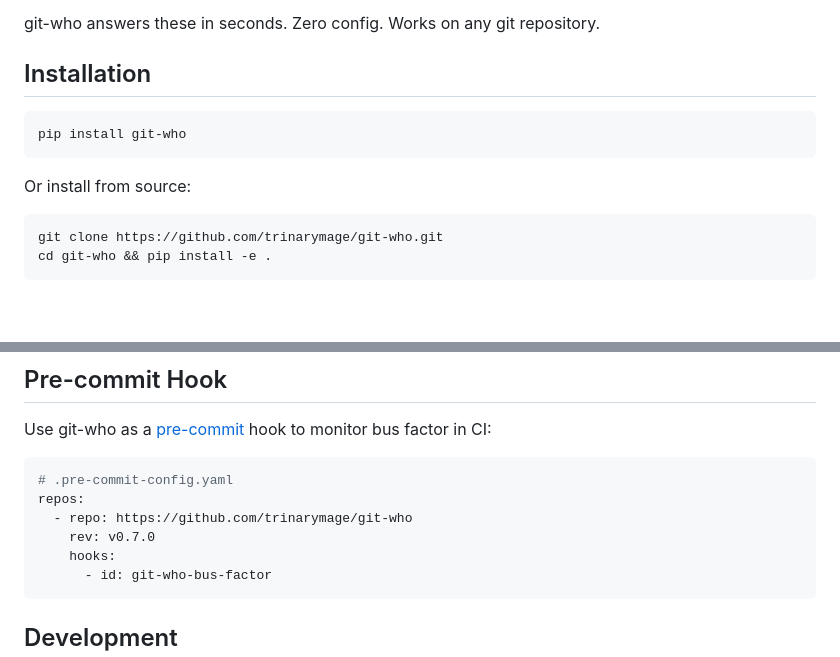
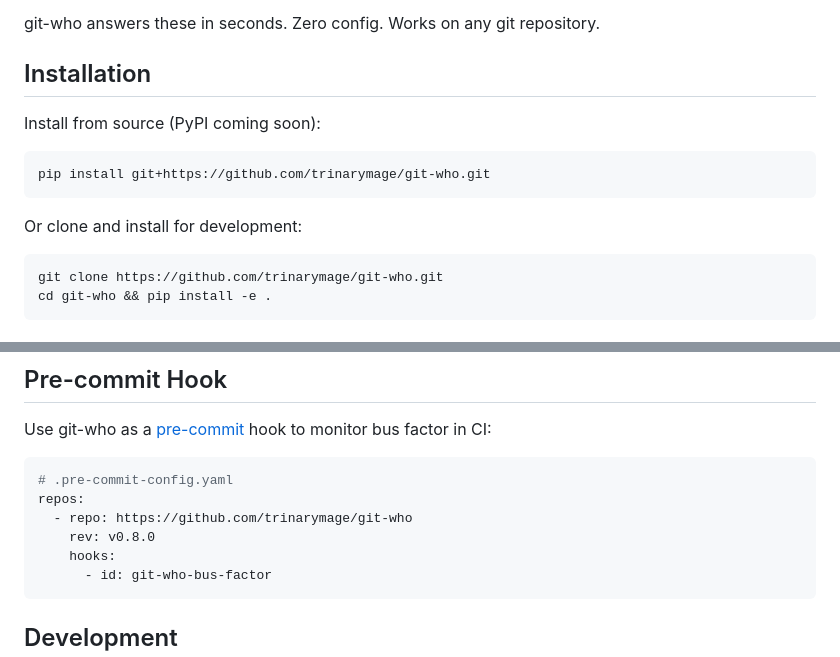
Before and after one commit to ebignumber/git-who, a Markdown page: README.md, 2 parts joined by grey strips. Drawn GitHub-style; blank space fills up the shorter version.

Commit message:
Fix installation instructions and pre-commit ref
- Update install to pip install from git (PyPI pending)
- Update pre-commit hook ref from v0.7.0 to v0.8.0

````diff
--- a/README.md
+++ b/README.md
@@ -56,11 +56,13 @@ git-who answers these in seconds. Zero config. Works on any git repository.
 
 ## Installation
 
+Install from source (PyPI coming soon):
+
 ```bash
-pip install git-who
+pip install git+https://github.com/trinarymage/git-who.git
 ```
 
-Or install from source:
+Or clone and install for development:
 
 ```bash
 git clone https://github.com/trinarymage/git-who.git
@@ -615,7 +617,7 @@ Use git-who as a [pre-commit](https://pre-commit.com/) hook to monitor bus facto
 # .pre-commit-config.yaml
 repos:
   - repo: https://github.com/trinarymage/git-who
-    rev: v0.7.0
+    rev: v0.8.0
     hooks:
       - id: git-who-bus-factor
 ```
````
